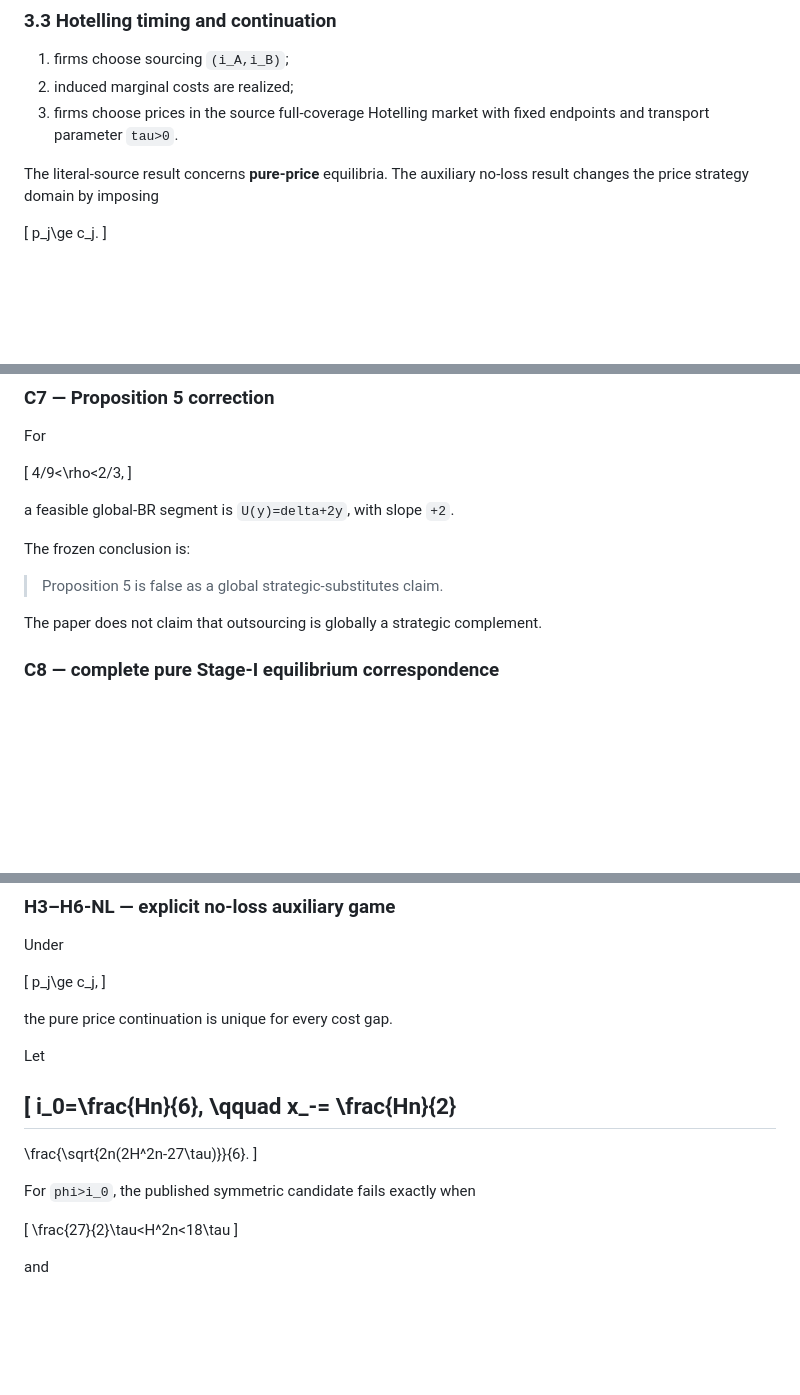
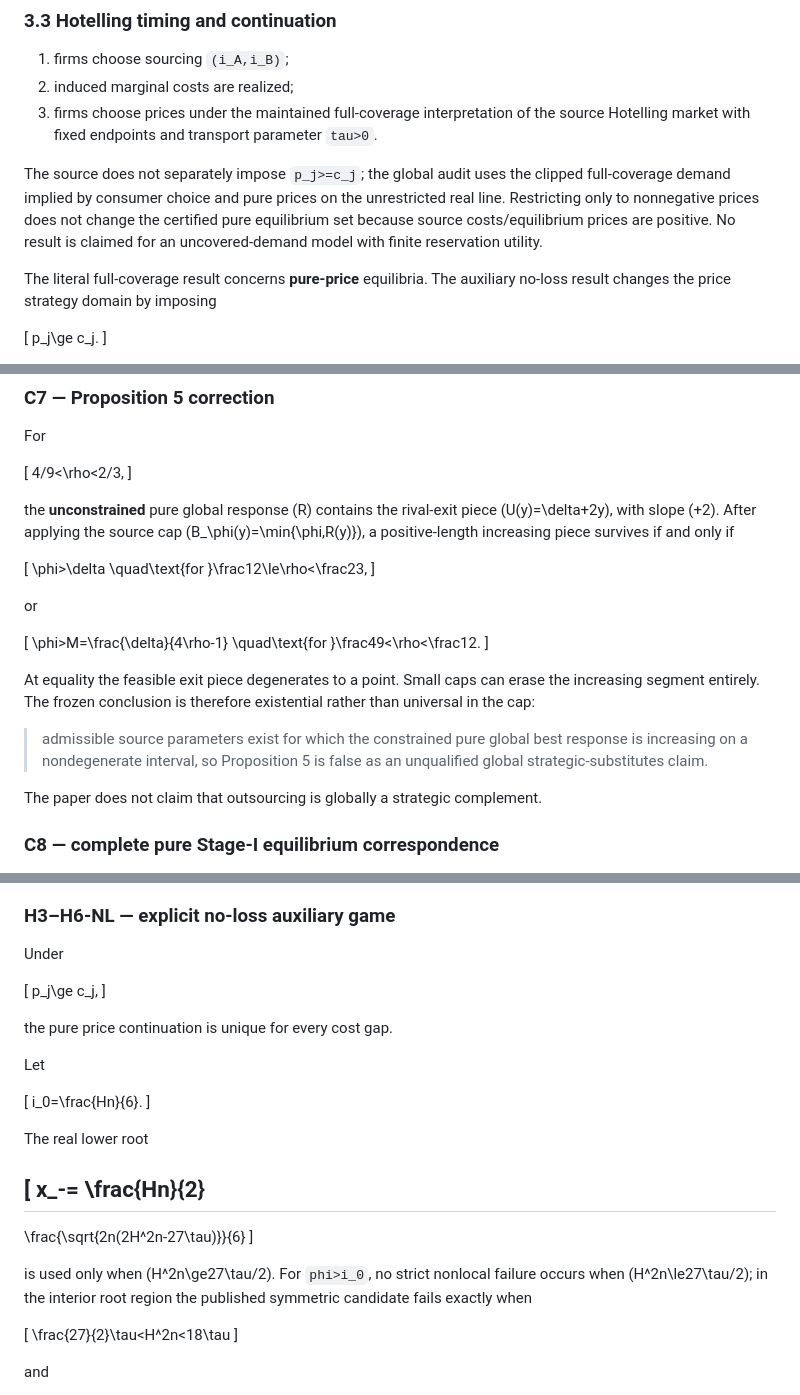
Before and after one commit to ryotamatsuki/shy-stenbacka-correction, a Markdown page: audit/STAGE_08_CANONICAL_THEORY_FREEZE.md, 3 parts joined by grey strips. Drawn GitHub-style; blank space fills up the shorter version.

Commit message:
Amend Stage 8 freeze after independent audit

```diff
--- a/audit/STAGE_08_CANONICAL_THEORY_FREEZE.md
+++ b/audit/STAGE_08_CANONICAL_THEORY_FREEZE.md
@@ -109,10 +111,11 @@ Nash continuation over `q_j >= 0` for every feasible sourcing history.
 
 1. firms choose sourcing `(i_A,i_B)`;
 2. induced marginal costs are realized;
-3. firms choose prices in the source full-coverage Hotelling market with fixed
-   endpoints and transport parameter `tau>0`.
+3. firms choose prices under the maintained full-coverage interpretation of the source Hotelling market with fixed endpoints and transport parameter `tau>0`.
 
-The literal-source result concerns **pure-price** equilibria. The auxiliary
+The source does not separately impose `p_j>=c_j`; the global audit uses the clipped full-coverage demand implied by consumer choice and pure prices on the unrestricted real line. Restricting only to nonnegative prices does not change the certified pure equilibrium set because source costs/equilibrium prices are positive. No result is claimed for an uncovered-demand model with finite reservation utility.
+
+The literal full-coverage result concerns **pure-price** equilibria. The auxiliary
 no-loss result changes the price strategy domain by imposing
 
 \[
@@ -226,11 +229,30 @@ For
 4/9<\rho<2/3,
 \]
 
-a feasible global-BR segment is `U(y)=delta+2y`, with slope `+2`.
+the **unconstrained** pure global response (R) contains the rival-exit piece
+(U(y)=\delta+2y), with slope (+2).  After applying the source cap
+(B_\phi(y)=\min\{\phi,R(y)\}), a positive-length increasing piece survives
+if and only if
 
-The frozen conclusion is:
+\[
+\phi>\delta
+\quad\text{for }\frac12\le\rho<\frac23,
+\]
 
-> Proposition 5 is false as a global strategic-substitutes claim.
+or
+
+\[
+\phi>M=\frac{\delta}{4\rho-1}
+\quad\text{for }\frac49<\rho<\frac12.
+\]
+
+At equality the feasible exit piece degenerates to a point.  Small caps can erase
+the increasing segment entirely.  The frozen conclusion is therefore
+existential rather than universal in the cap:
+
+> admissible source parameters exist for which the constrained pure global best
+> response is increasing on a nondegenerate interval, so Proposition 5 is false
+> as an unqualified global strategic-substitutes claim.
 
 The paper does not claim that outsourcing is globally a strategic complement.
 
@@ -334,15 +363,19 @@ the pure price continuation is unique for every cost gap.
 Let
 
 \[
-i_0=\frac{Hn}{6},
-\qquad
+i_0=\frac{Hn}{6}.
+\]
+
+The real lower root
+
+\[
 x_-=
 \frac{Hn}{2}
 -
-\frac{\sqrt{2n(2H^2n-27\tau)}}{6}.
+\frac{\sqrt{2n(2H^2n-27\tau)}}{6}
 \]
 
-For `phi>i_0`, the published symmetric candidate fails exactly when
+is used only when (H^2n\ge27\tau/2). For `phi>i_0`, no strict nonlocal failure occurs when (H^2n\le27\tau/2); in the interior root region the published symmetric candidate fails exactly when
 
 \[
 \frac{27}{2}\tau<H^2n<18\tau
```
Also changed, not shown: other parts of audit/STAGE_08_CANONICAL_THEORY_FREEZE.md (+10 -2 lines).
